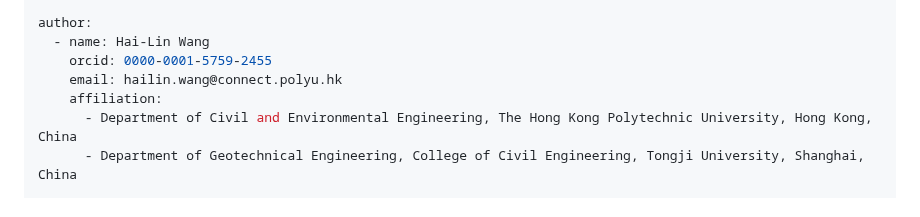
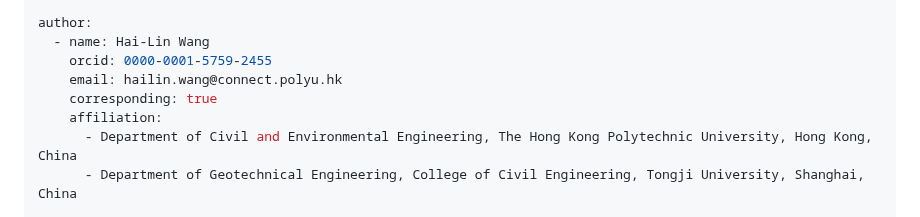
Before and after one commit to haiiliin/quarto-template, a Markdown page: paper.md, the part around the change. Drawn GitHub-style.

Commit message:
Set corresponding author

```diff
--- a/paper.md
+++ b/paper.md
@@ -5,6 +5,7 @@ author:
   - name: Hai-Lin Wang
     orcid: 0000-0001-5759-2455
     email: hailin.wang@connect.polyu.hk
+    corresponding: true
     affiliation:
       - Department of Civil and Environmental Engineering, The Hong Kong Polytechnic University, Hong Kong, China
       - Department of Geotechnical Engineering, College of Civil Engineering, Tongji University, Shanghai, China
```
